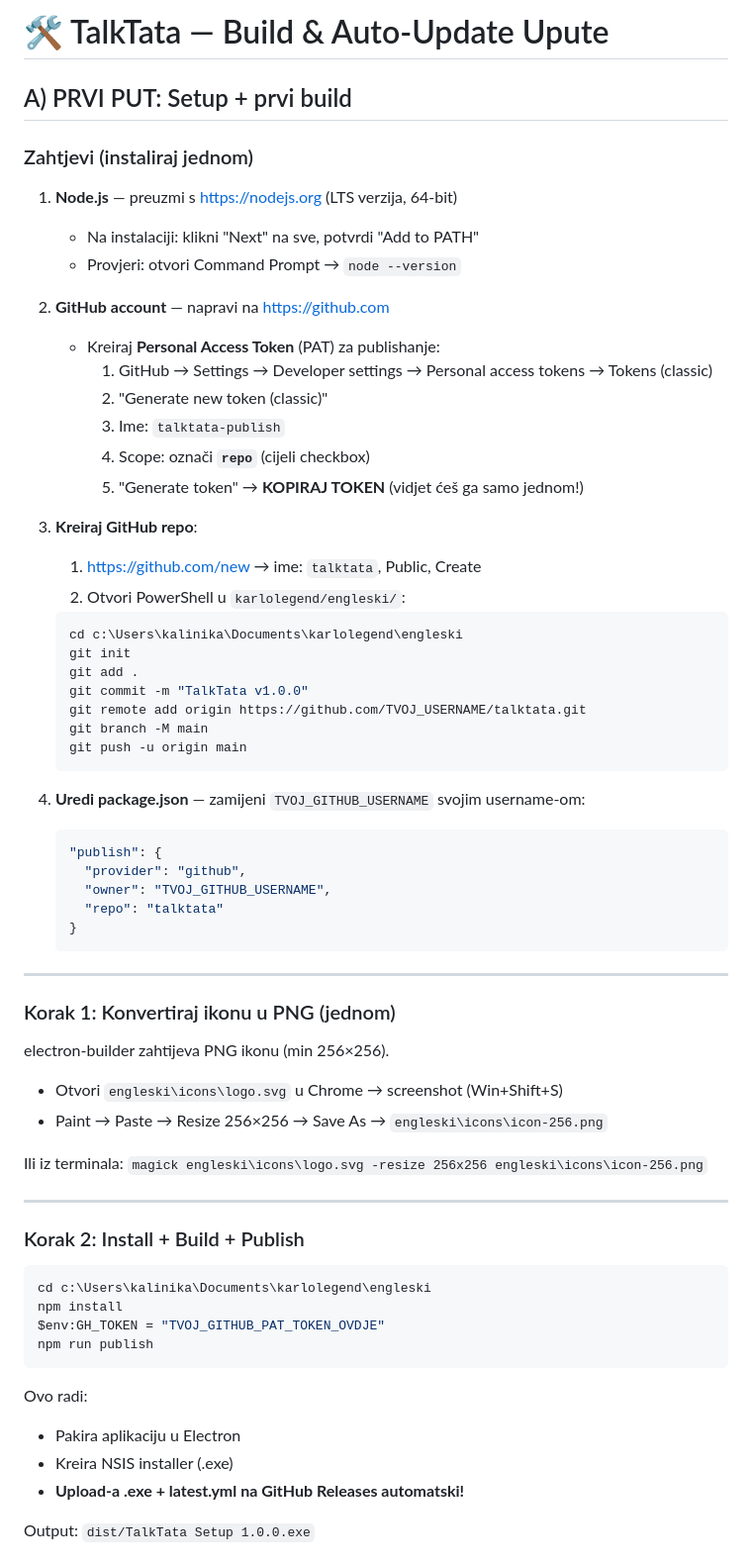
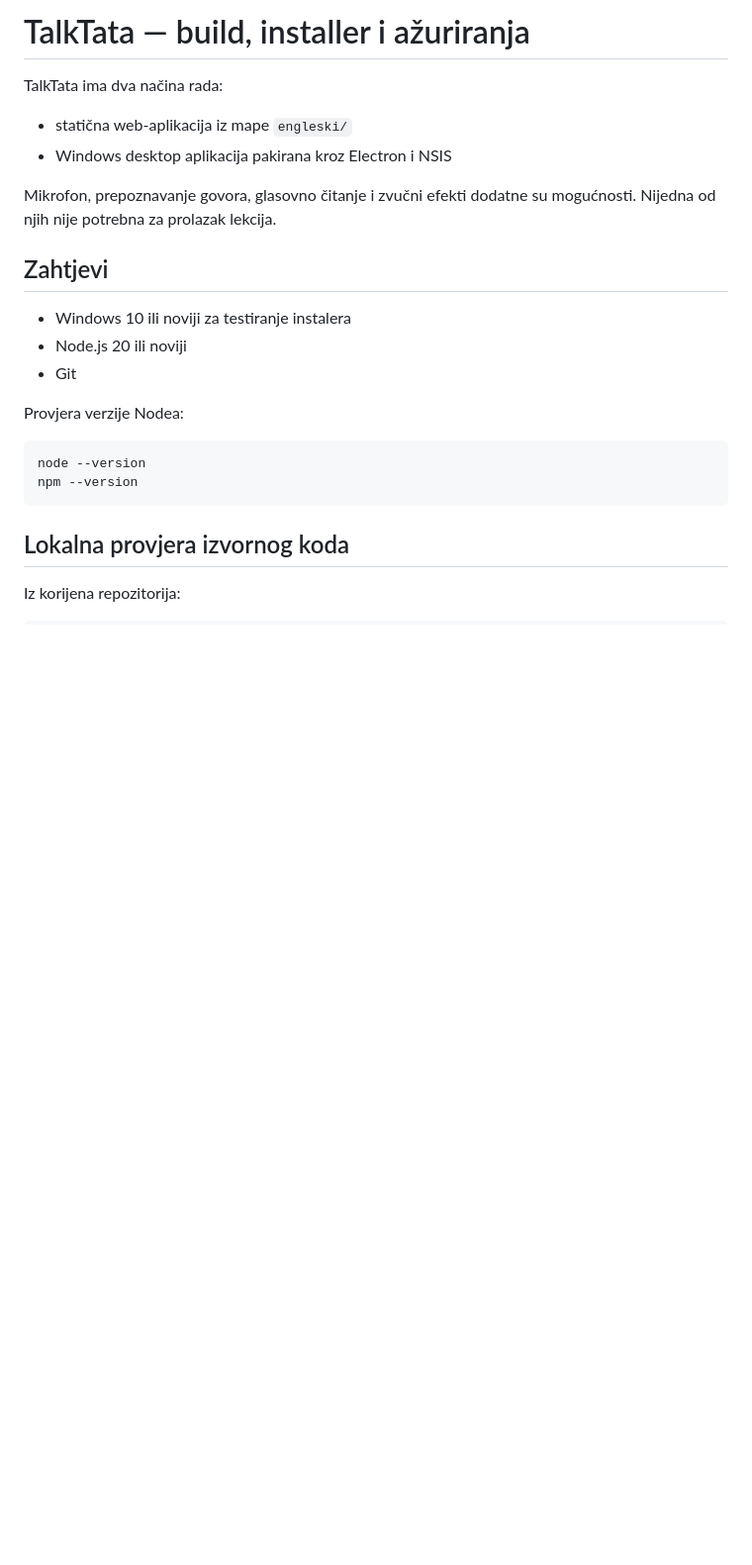
Before and after one commit to karlokalinic/talktata, a Markdown page: BUILD_INSTRUCTIONS.md, the part around one of its changes. Shown at 99% size. Rendered like a GitHub page; blank space fills up the shorter version.

Commit message:
Replace stale installer instructions with validated release workflow

````diff
--- a/BUILD_INSTRUCTIONS.md
+++ b/BUILD_INSTRUCTIONS.md
@@ -1,69 +1,26 @@
-# 🛠️ TalkTata — Build & Auto-Update Upute
+# TalkTata — build, installer i ažuriranja
 
-## A) PRVI PUT: Setup + prvi build
+TalkTata ima dva načina rada:
 
-### Zahtjevi (instaliraj jednom)
+- statična web-aplikacija iz mape `engleski/`
+- Windows desktop aplikacija pakirana kroz Electron i NSIS
 
-1. **Node.js** — preuzmi s https://nodejs.org (LTS verzija, 64-bit)
-   - Na instalaciji: klikni "Next" na sve, potvrdi "Add to PATH"
-   - Provjeri: otvori Command Prompt → `node --version`
+Mikrofon, prepoznavanje govora, glasovno čitanje i zvučni efekti dodatne su mogućnosti. Nijedna od njih nije potrebna za prolazak lekcija.
 
-2. **GitHub account** — napravi na https://github.com
-   - Kreiraj **Personal Access Token** (PAT) za publishanje:
-     1. GitHub → Settings → Developer settings → Personal access tokens → Tokens (classic)
-     2. "Generate new token (classic)"
-     3. Ime: `talktata-publish`
-     4. Scope: označi **`repo`** (cijeli checkbox)
-     5. "Generate token" → **KOPIRAJ TOKEN** (vidjet ćeš ga samo jednom!)
+## Zahtjevi
 
-3. **Kreiraj GitHub repo**:
-   1. https://github.com/new → ime: `talktata`, Public, Create
-   2. Otvori PowerShell u `karlolegend/engleski/`:
-   ```powershell
-   cd c:\Users\kalinika\Documents\karlolegend\engleski
-   git init
-   git add .
-   git commit -m "TalkTata v1.0.0"
-   git remote add origin https://github.com/TVOJ_USERNAME/talktata.git
-   git branch -M main
-   git push -u origin main
-   ```
+- Windows 10 ili noviji za testiranje instalera
+- Node.js 20 ili noviji
+- Git
 
-4. **Uredi package.json** — zamijeni `TVOJ_GITHUB_USERNAME` svojim username-om:
-   ```json
-   "publish": {
-     "provider": "github",
-     "owner": "TVOJ_GITHUB_USERNAME",
-     "repo": "talktata"
-   }
-   ```
-
----
-
-### Korak 1: Konvertiraj ikonu u PNG (jednom)
-
-electron-builder zahtijeva PNG ikonu (min 256×256).
-
-- Otvori `engleski\icons\logo.svg` u Chrome → screenshot (Win+Shift+S)
-- Paint → Paste → Resize 256×256 → Save As → `engleski\icons\icon-256.png`
-
-Ili iz terminala: `magick engleski\icons\logo.svg -resize 256x256 engleski\icons\icon-256.png`
-
----
-
-### Korak 2: Install + Build + Publish
+Provjera verzije Nodea:
 
 ```powershell
-cd c:\Users\kalinika\Documents\karlolegend\engleski
-npm install
-$env:GH_TOKEN = "TVOJ_GITHUB_PAT_TOKEN_OVDJE"
-npm run publish
+node --version
+npm --version
 ```
 
-Ovo radi:
-- Pakira aplikaciju u Electron
-- Kreira NSIS installer (.exe)
-- **Upload-a .exe + latest.yml na GitHub Releases automatski!**
+## Lokalna provjera izvornog koda
 
-Output: `dist/TalkTata Setup 1.0.0.exe`
+Iz korijena repozitorija:
 
````
Also changed, not shown: other parts of BUILD_INSTRUCTIONS.md (+83 -70 lines).
